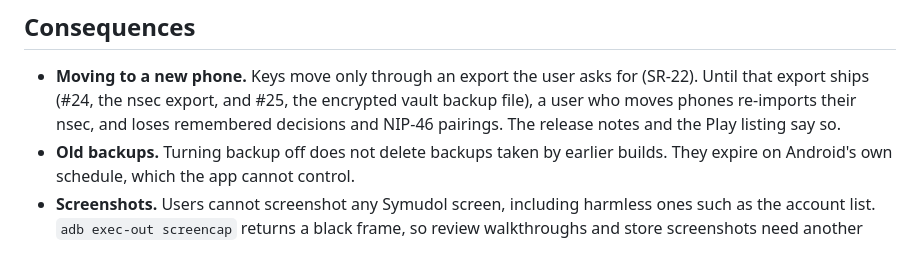
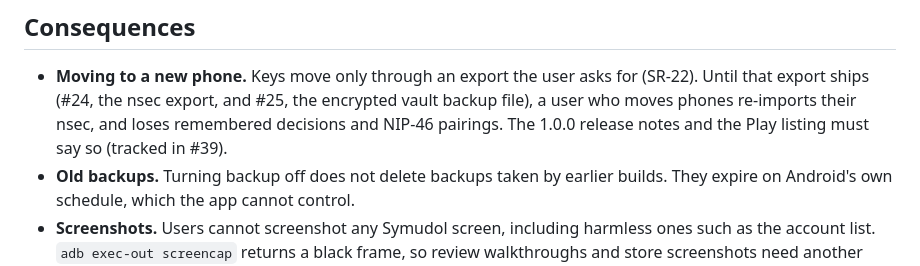
Before and after one commit to diogel-io/symudol, a Markdown page: documentation/backup-and-screen-capture-decision.md, the part around the change. Drawn GitHub-style.

Commit message:
docs: say the release notes must warn about phone moves
The decision record claimed the release notes and Play listing already warn users; they don't. It now says they must, tracked in #39.

Refs #15

Co-Authored-By: Claude Opus 5.5 <noreply@anthropic.com>

```diff
--- a/documentation/backup-and-screen-capture-decision.md
+++ b/documentation/backup-and-screen-capture-decision.md
@@ -63,7 +63,7 @@ Backup option 3 and screen-capture option 2.
 - **Moving to a new phone.** Keys move only through an export the user asks for (SR-22). Until
   that export ships (#24, the nsec export, and #25, the encrypted vault backup file), a user who
   moves phones re-imports their nsec, and loses remembered decisions and NIP-46 pairings. The
-  release notes and the Play listing say so.
+  1.0.0 release notes and the Play listing must say so (tracked in #39).
 - **Old backups.** Turning backup off does not delete backups taken by earlier builds. They expire
   on Android's own schedule, which the app cannot control.
 - **Screenshots.** Users cannot screenshot any Symudol screen, including harmless ones such as the
```
